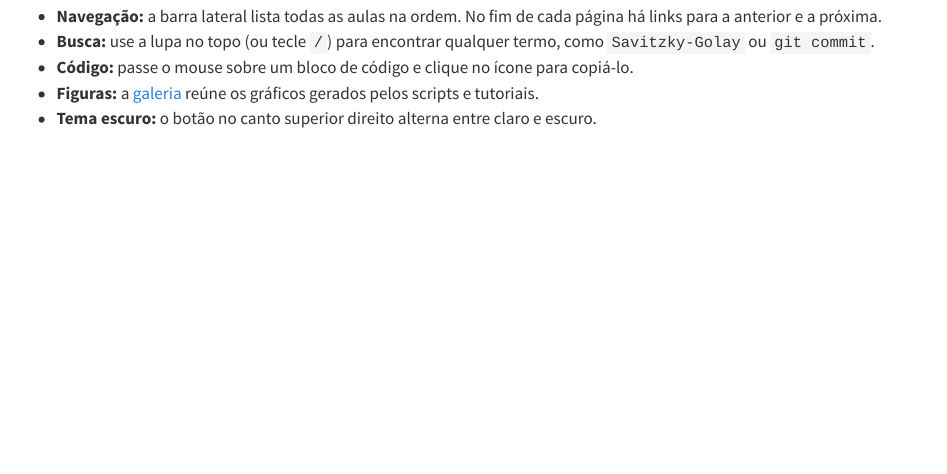
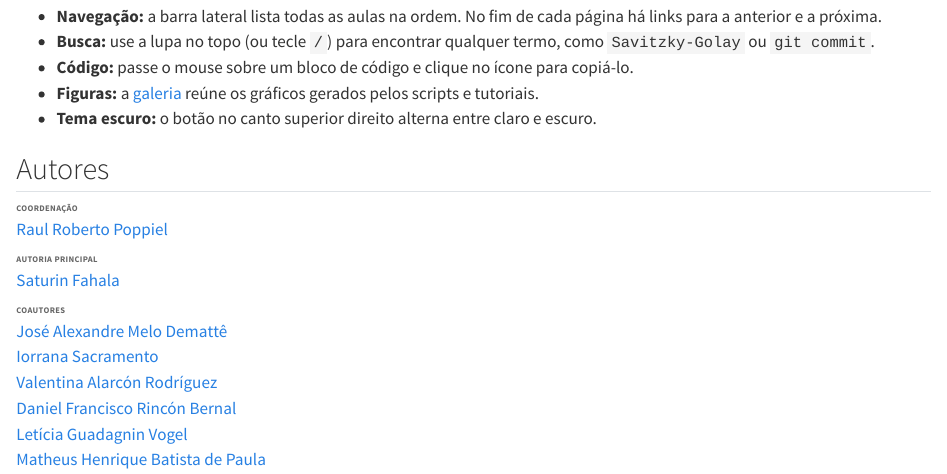
Before and after one commit to GEOCIS/geocis_tutorial, a Quarto document (index.qmd): the page in a window 1100 px wide, from 1400 px down. Rendered offline with R 4.5, knitr and Pandoc in place of Quarto, with nearby package versions.

Commit message:
Atualização automática 2026-10-28 16:12

```diff
--- a/_quarto.yml
+++ b/_quarto.yml
@@ -103,7 +103,7 @@ website:
         text: Galeria de figuras
 
   page-footer:
-    center: "Espectroscopia de Solos com Python · feito com [Quarto](https://quarto.org)"
+    center: "Autoria: Saturin Fahala et al. · Coordenação: Raul Roberto Poppiel · [GeoCiS](https://esalqgeocis.wixsite.com/geocis), ESALQ/USP"
 
 format:
   html:
--- a/index.qmd
+++ b/index.qmd
@@ -72,3 +72,26 @@ Texto de referência com o pipeline completo, de leitura dos espectros à conclu
 - **Código:** passe o mouse sobre um bloco de código e clique no ícone para copiá-lo.
 - **Figuras:** a [galeria](figuras.qmd) reúne os gráficos gerados pelos scripts e tutoriais.
 - **Tema escuro:** o botão no canto superior direito alterna entre claro e escuro.
+
+## Autores
+
+::: {.autores}
+
+**Coordenação**
+
+- [Raul Roberto Poppiel](mailto:raulpoppiel@usp.br)
+
+**Autoria principal**
+
+- [Saturin Fahala](mailto:fsaturin@usp.br)
+
+**Coautores**
+
+- [José Alexandre Melo Demattê](mailto:jamdemat@usp.br)
+- [Iorrana Sacramento](mailto:iorranafigueiredos@gmail.com)
+- [Valentina Alarcón Rodríguez](mailto:valarcon@unal.edu.co)
+- [Daniel Francisco Rincón Bernal](mailto:drinconbe@unal.edu.co)
+- [Letícia Guadagnin Vogel](mailto:leticia.vogel@usp.br)
+- [Matheus Henrique Batista de Paula](mailto:matheushbp@usp.br)
+
+:::
```
Also changed, not shown: styles.css (+15 -0 lines).
